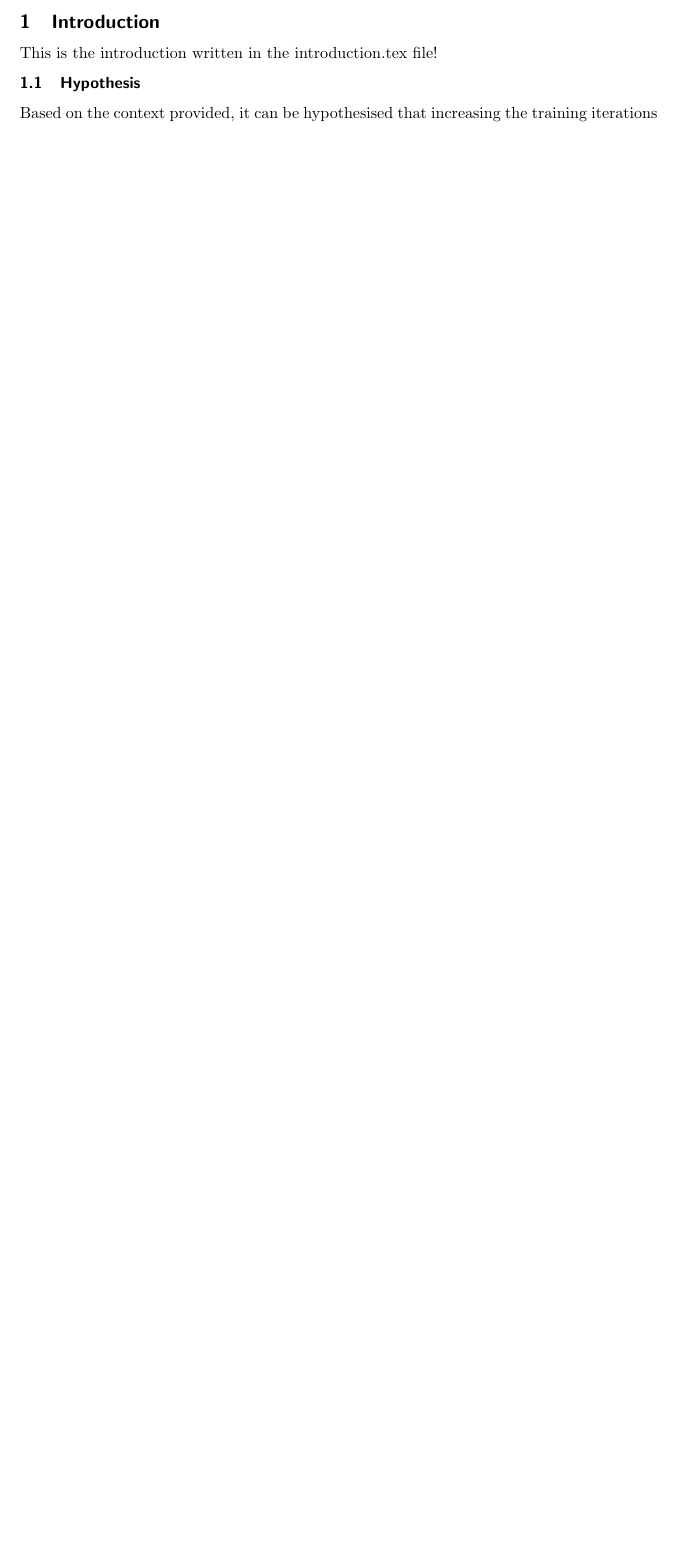
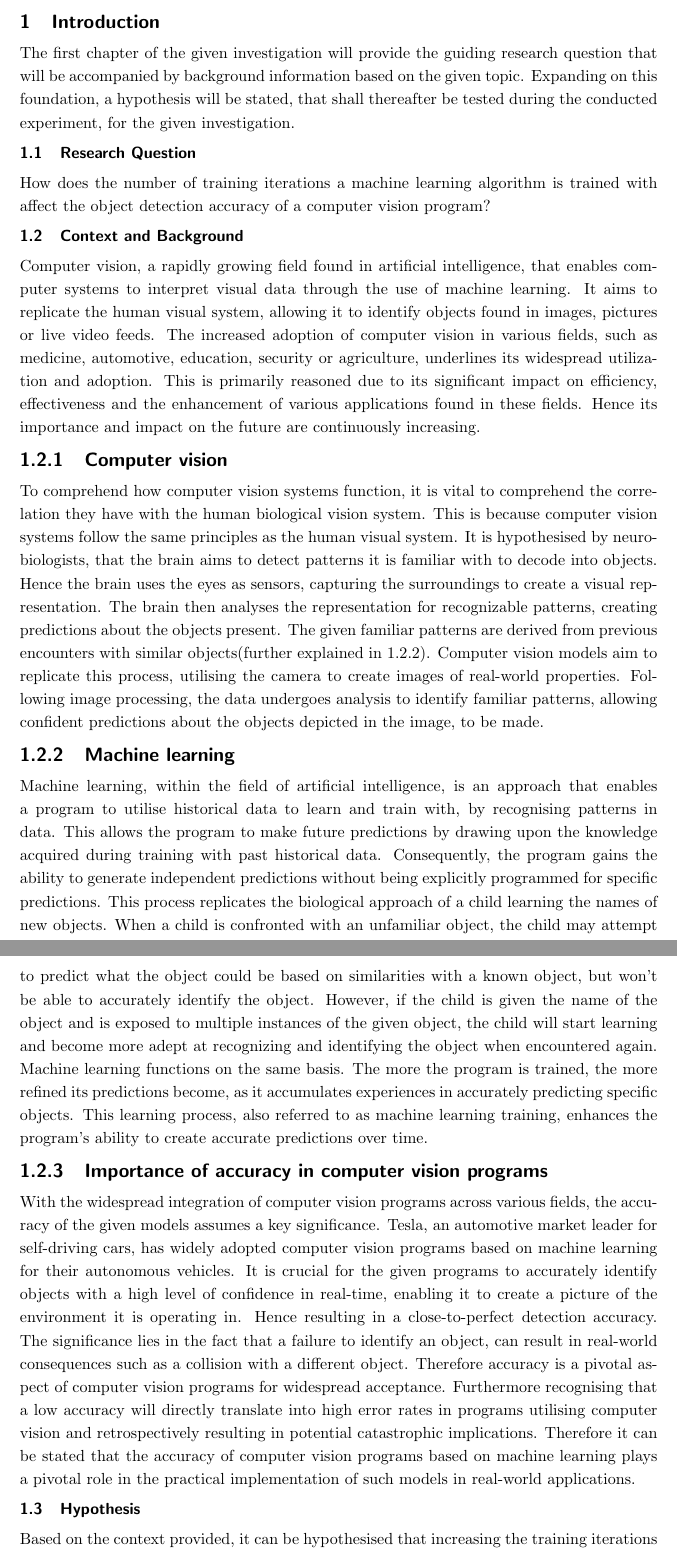
Before and after one commit to reckerp/ARDA-ML, a LaTeX document (report/Main.tex, which reads report/Introduction.tex): part of page 4 of 5 before the commit and two parts of pages 4 and 5 of 6 after it, the two joined at a grey line, cut so that both start at the same text, the shorter picture padded with empty space. Compiled offline with pdfLaTeX.

Commit message:
introduction excluding sources, data,training  interation count vs loss

```diff
--- a/report/Introduction.tex
+++ b/report/Introduction.tex
@@ -1,5 +1,22 @@
+
+
 \section{Introduction}
-This is the introduction written in the introduction.tex file!
+The first chapter of the given investigation will provide the guiding research question that will be accompanied by background information based on the given topic. Expanding on this foundation, a hypothesis will be stated, that shall thereafter be tested during the conducted experiment, for the given investigation.
+
+\subsection{Research Question}
+How does the number of training iterations a machine learning algorithm is trained with affect the object detection accuracy of a computer vision program?
+
+\subsection{Context and Background}
+Computer vision, a rapidly growing field found in artificial intelligence, that enables computer systems to interpret visual data through the use of machine learning. It aims to replicate the human visual system, allowing it to identify objects found in images, pictures or live video feeds. The increased adoption of computer vision in various fields, such as medicine, automotive, education, security or agriculture, underlines its widespread utilization and adoption. This is primarily reasoned due to its significant impact on efficiency, effectiveness and the enhancement of various applications found in these fields. Hence its importance and impact on the future are continuously increasing.
+
+\subsubsection{Computer vision}
+To comprehend how computer vision systems function, it is vital to comprehend the correlation they have with the human biological vision system. This is because computer vision systems follow the same principles as the human visual system. It is hypothesised by neurobiologists, that the brain aims to detect patterns it is familiar with to decode into objects. Hence the brain uses the eyes as sensors, capturing the surroundings to create a visual representation. The brain then analyses the representation for recognizable patterns, creating predictions about the objects present. The given familiar patterns are derived from previous encounters with similar objects(further explained in 1.2.2). Computer vision models aim to replicate this process, utilising the camera to create images of real-world properties. Following image processing, the data undergoes analysis to identify familiar patterns, allowing confident predictions about the objects depicted in the image, to be made.
+
+\subsubsection{Machine learning }
+Machine learning, within the field of artificial intelligence, is an approach that enables a program to utilise historical data to learn and train with, by recognising patterns in data. This allows the program to make future predictions by drawing upon the knowledge acquired during training with past historical data. Consequently, the program gains the ability to generate independent predictions without being explicitly programmed for specific predictions. This process replicates the biological approach of a child learning the names of new objects. When a child is confronted with an unfamiliar object, the child may attempt to predict what the object could be based on similarities with a known object, but won't be able to accurately identify the object. However,  if the child is given the name of the object and is exposed to multiple instances of the given object, the child will start learning and become more adept at recognizing and identifying the object when encountered again. Machine learning functions on the same basis. The more the program is trained, the more refined its predictions become, as it accumulates experiences in accurately predicting specific objects. This learning process, also referred to as machine learning training, enhances the program's ability to create accurate predictions over time.
+
+\subsubsection{Importance of accuracy in computer vision programs}
+With the widespread integration of computer vision programs across various fields, the accuracy of the given models assumes a key significance. Tesla, an automotive market leader for self-driving cars, has widely adopted computer vision programs based on machine learning for their autonomous vehicles. It is crucial for the given programs to accurately identify objects with a high level of confidence in real-time, enabling it to create a picture of the environment it is operating in. Hence resulting in a close-to-perfect detection accuracy. The significance lies in the fact that a failure to identify an object, can result in real-world consequences such as a collision with a different object. Therefore accuracy is a pivotal aspect of computer vision programs for widespread acceptance. Furthermore recognising that a low accuracy will directly translate into high error rates in programs utilising computer vision and retrospectively resulting in potential catastrophic implications. Therefore it can be stated that the accuracy of computer vision programs based on machine learning plays a pivotal role in the practical implementation of such models in real-world applications.
 
 
 \subsection{Hypothesis}
--- a/report/Main.tex
+++ b/report/Main.tex
@@ -5,6 +5,10 @@
 \usepackage[english]{babel}  %set the language to English
 \usepackage[margin=1.5in]{geometry} %change page margins
 \usepackage{sectsty}%section headers
+
+\setcounter{secnumdepth}{3}
+
+
 \allsectionsfont{\sffamily\large}
 \subsectionfont{\sffamily\normalsize}
 \linespread{1.2}% line distance
```
Also changed, not shown: Data/loss_by_iteration_plot.png (added), 2 other files.
